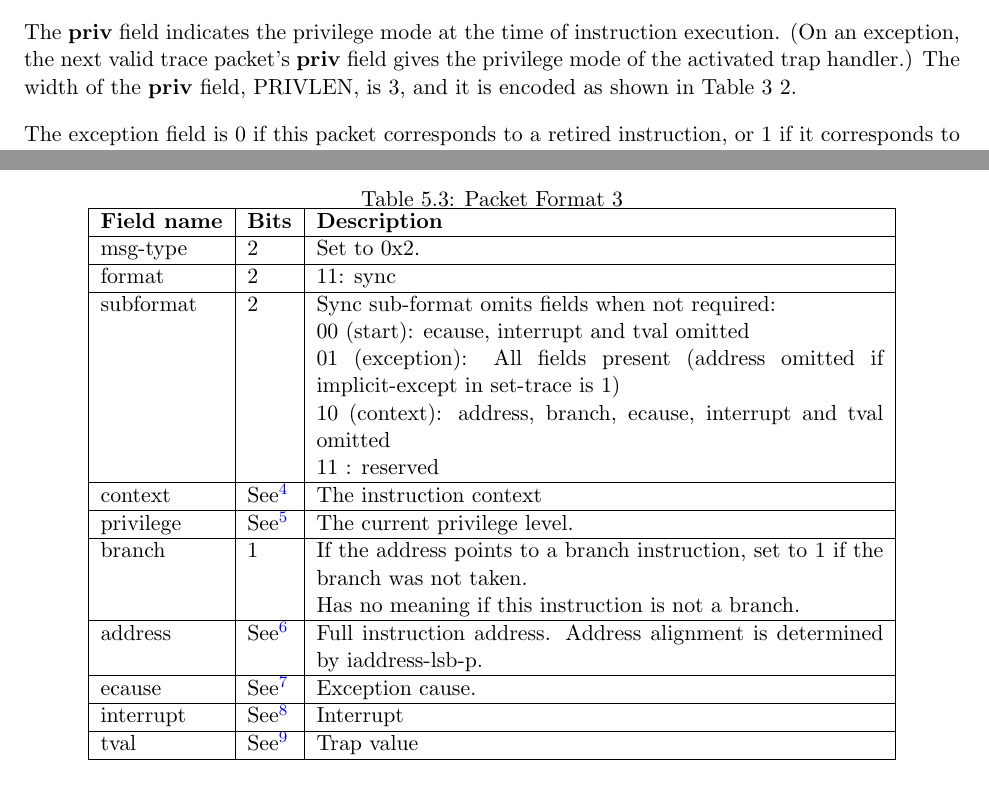
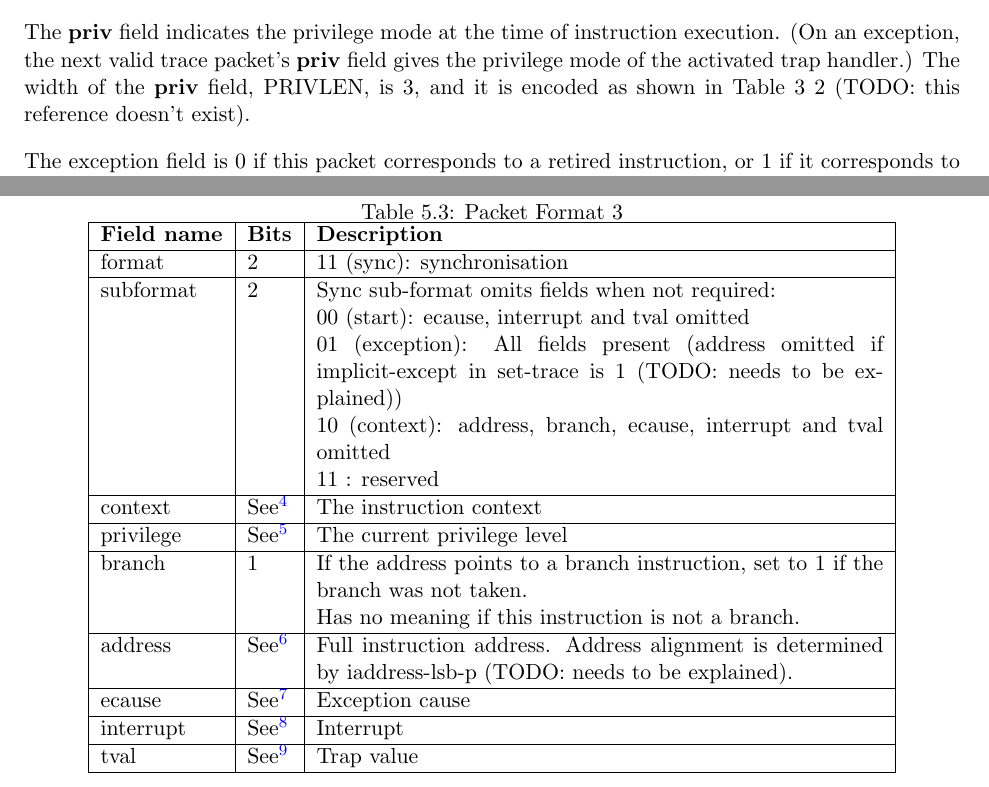
Before and after one commit to riscv-non-isa/riscv-trace-spec, a LaTeX book (riscv-trace-spec.tex, which reads ingressPort.tex, payload.tex): two parts of pages 13 and 18 of 18, joined at a grey line, cut so that both start at the same text. Compiled offline with pdfLaTeX.

Commit message:
Add TODO's to indicate missing explanation. Remove msg-type member

```diff
--- a/ingressPort.tex
+++ b/ingressPort.tex
@@ -29,7 +29,7 @@ The {\bf priv} field indicates the privilege mode at the time of instruction
 execution. (On an exception, the next valid trace packet's {\bf priv} field
 gives the privilege mode of the activated trap handler.) The width of
 the {\bf priv} field, PRIVLEN, is 3, and it is encoded as shown in Table 3
-2.
+2 (TODO: this reference doesn't exist).
 
 The exception field is 0 if this packet corresponds to a retired
 instruction, or 1 if it corresponds to an exception or interrupt.  In
--- a/payload.tex
+++ b/payload.tex
@@ -9,8 +9,6 @@ Used to output encoded instruction trace.  Four different formats are used accor
     \begin{tabulary}{\textwidth}{|l|l|p{100mm}|}
         \hline
         {\bf Field name} & {\bf Bits} & {\bf Description} \\
-        \hline
-        msg-type & 2 & set to 0x2 \\
         \hline
         format	& 2	& 00 (full-delta): includes branch map and full address \newline
                         01 (diff-delta): includes branch map and differential address\\
@@ -40,14 +38,12 @@ Used to output encoded instruction trace.  Four different formats are used accor
     \label{tab:te_inst2}
     \begin{tabulary}{\textwidth}{|l|l|p{100mm}|}
         \hline
-        msg-type & 2 & set to 0x2 \\
-        \hline
         {\bf Field name} & {\bf Bits} & {\bf Description} \\
         \hline
         format	& 2	& 10 (addr-only): address and no branch map\\
         \hline
         address & See\footnote {\label{addressbitslsbmsb}Total number of bits for address is iaddress-width-p - iaddress-lsb-p.} & Address \newline
-        Address is always differential unless full-address is set\\
+        Address is always differential unless full-address (TODO: needs to be explained) is set\\
         \hline
     \end{tabulary}
 \end{table}
@@ -60,26 +56,24 @@ Used to output encoded instruction trace.  Four different formats are used accor
       \hline
           {\bf Field name} & {\bf Bits} & {\bf Description} \\
           \hline
-          msg-type & 2 & Set to 0x2. \\
-          \hline
-          format & 2 & 11: sync \\
+          format & 2 & 11 (sync): synchronisation\\
           \hline
           subformat & 2 & Sync sub-format omits fields when not required: \newline
           00 (start): ecause, interrupt and tval omitted \newline
-          01 (exception): All fields present (address omitted if implicit-except in set-trace is 1) \newline
+          01 (exception): All fields present (address omitted if implicit-except in set-trace is 1 (TODO: needs to be explained)) \newline
           10 (context): address, branch, ecause, interrupt and tval omitted \newline
           11 : reserved \\
           \hline
           context &  See\footnote {\label{contextbits} Total number of bits for contextis context-width-p unless nocontext-p is 1, in which case it is 0} & The instruction context \\
           \hline
-          privilege & See\footnote {\label{pivilegewidth} Number of bits is privilege-width-p} & The current privilege level. \\
+          privilege & See\footnote {\label{pivilegewidth} Number of bits is privilege-width-p} & The current privilege level \\
           \hline
           branch & 1 & If the address points to a branch instruction, set to 1 if the branch was not taken. \newline
           Has no meaning if this instruction is not a branch. \\
           \hline
-          address & See\footnote {\label{subformatbits} Number of bits is iaddress-width-p - iaddress-lsb-p, unless subformat is 10, or subformat is 01 and implicit-except in set-trace is 1, in which case the number of bits is 0 (no address).} & Full instruction address.  Address alignment is determined by iaddress-lsb-p. \\
+          address & See\footnote {\label{subformatbits} Number of bits is iaddress-width-p - iaddress-lsb-p, unless subformat is 10, or subformat is 01 and implicit-except in set-trace is 1, in which case the number of bits is 0 (no address).} & Full instruction address.  Address alignment is determined by iaddress-lsb-p (TODO: needs to be explained). \\
           \hline
-          ecause & See\footnote {\label{ecausebits} Number of bits is ecause-width-p if subformat is 01, or 0 otherwise (no exception).} & Exception cause. \\
+          ecause & See\footnote {\label{ecausebits} Number of bits is ecause-width-p if subformat is 01, or 0 otherwise (no exception).} & Exception cause \\
           \hline
           interrupt & See\footnote {\label{interruptbits}Number of bits is 1 if subformat is 01, or 0 otherwise (no exception).}
  & Interrupt \\
```
Also changed, not shown: Makefile.
